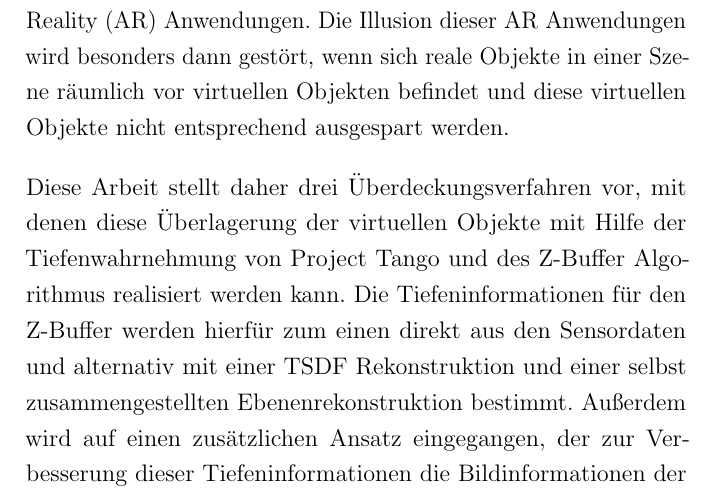
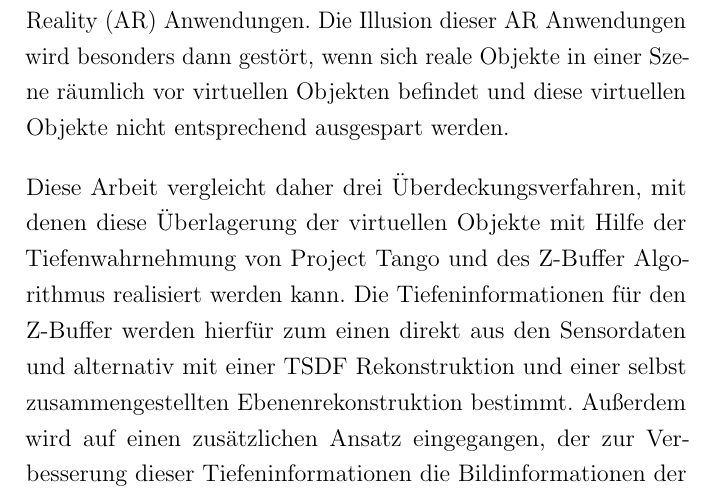
Before and after one commit to stetro/masterthesis, a LaTeX thesis (main.tex, which reads content/abstract.tex): part of page 4 of 88, cut so that both start at the same text. Compiled offline with pdfLaTeX.

Commit message:
fix german abstract

```diff
--- a/content/abstract.tex
+++ b/content/abstract.tex
@@ -3,7 +3,7 @@
 
 Project Tango ist eine neue mobile Plattform des Google Advanced Technology and Project (ATAP) Teams, die in der Lage ist, Bewegungsverfolgung, Tiefenwahrnehmung und Umgebungswiedererkennung auf Smartphones und Tablets anbieten zu können. Durch die kontinuierliche Bestimmung der relativen Geräteposition eignet sich die Plattform besonders für dreidimensionale Augmented Reality (AR) Anwendungen. Die Illusion dieser AR Anwendungen wird besonders dann gestört, wenn sich reale Objekte in einer Szene räumlich vor virtuellen Objekten befindet und diese virtuellen Objekte nicht entsprechend ausgespart werden.
 
-Diese Arbeit stellt daher drei Überdeckungsverfahren vor, mit denen diese Überlagerung der virtuellen Objekte mit Hilfe der Tiefenwahrnehmung von Project Tango und des Z-Buffer Algorithmus realisiert werden kann. Die Tiefeninformationen für den Z-Buffer werden hierfür zum einen direkt aus den Sensordaten und alternativ mit einer TSDF Rekonstruktion und einer selbst zusammengestellten Ebenenrekonstruktion bestimmt. Außerdem wird auf einen zusätzlichen Ansatz eingegangen, der zur Verbesserung dieser Tiefeninformationen die Bildinformationen der Farbkamera durch den Guided Filter berücksichtigt. Diese Mechanismen werden im Laufe der Arbeit prototypisch umgesetzt und gegenübergestellt.
+Diese Arbeit vergleicht daher drei Überdeckungsverfahren, mit denen diese Überlagerung der virtuellen Objekte mit Hilfe der Tiefenwahrnehmung von Project Tango und des Z-Buffer Algorithmus realisiert werden kann. Die Tiefeninformationen für den Z-Buffer werden hierfür zum einen direkt aus den Sensordaten und alternativ mit einer TSDF Rekonstruktion und einer selbst zusammengestellten Ebenenrekonstruktion bestimmt. Außerdem wird auf einen zusätzlichen Ansatz eingegangen, der zur Verbesserung dieser Tiefeninformationen die Bildinformationen der Farbkamera durch den Guided Filter berücksichtigt. Diese Mechanismen werden im Laufe der Arbeit prototypisch umgesetzt und gegenübergestellt.
 
 \setlength{\parskip}{0em}
 \end{abstract}
```
